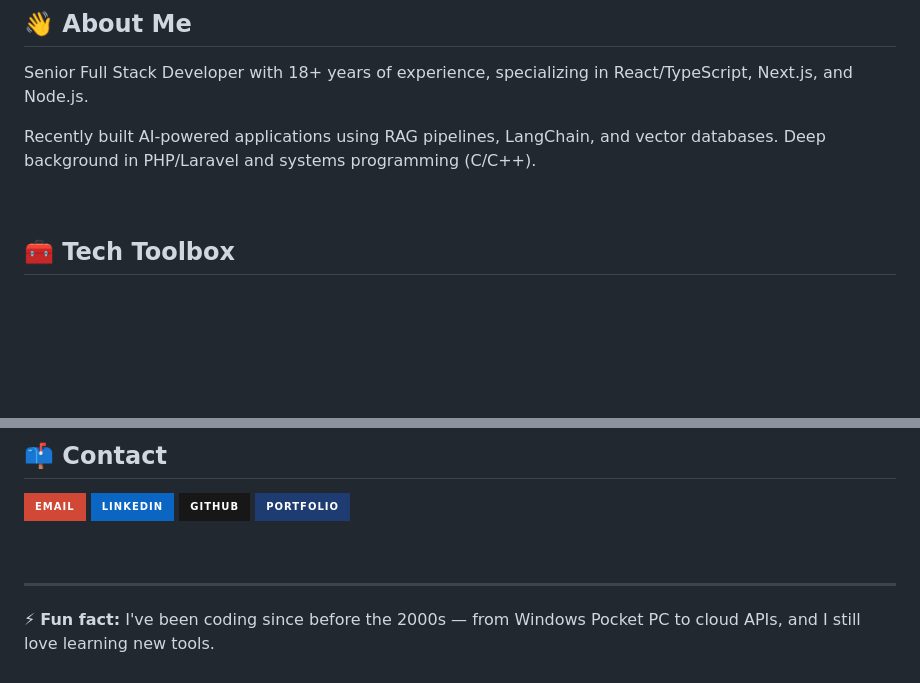
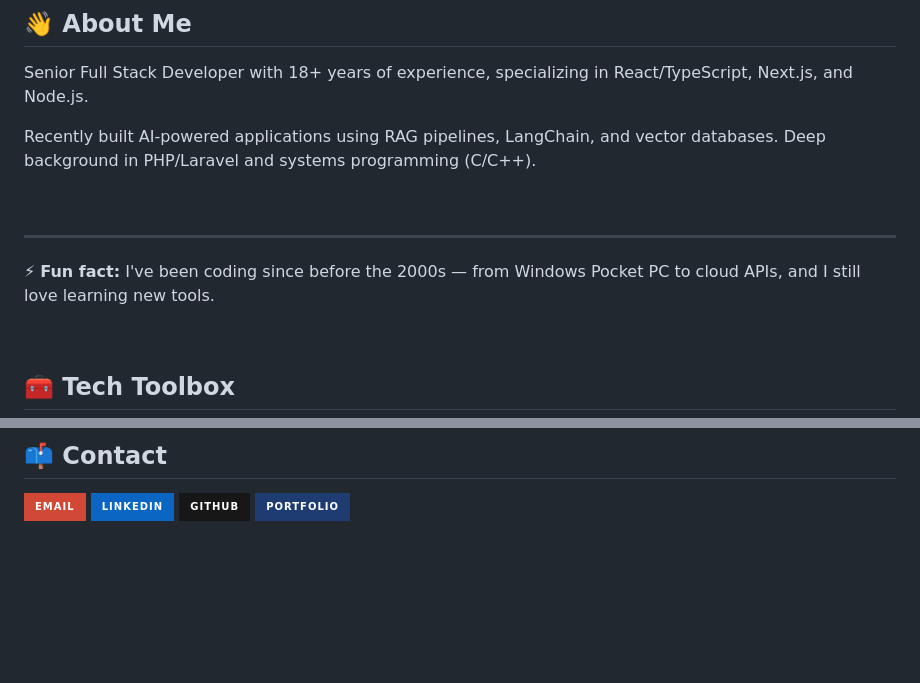
Before and after one commit to tolkensak/tolkensak, a Markdown page: README.md, 2 parts joined by grey strips. GitHub-like rendering; badges without logos; blank space fills up the shorter version.

```diff
--- a/README.md
+++ b/README.md
@@ -10,6 +10,12 @@ Senior Full Stack Engineer · React/TypeScript, Next.js, Node.js, AI/RAG · PHP/
 Senior Full Stack Developer with 18+ years of experience, specializing in React/TypeScript, Next.js, and Node.js.
 
 Recently built AI-powered applications using RAG pipelines, LangChain, and vector databases. Deep background in PHP/Laravel and systems programming (C/C++).
+
+<br />
+
+---
+
+⚡ **Fun fact:** I've been coding since before the 2000s — from Windows Pocket PC to cloud APIs, and I still love learning new tools.
 
 <br />
 
@@ -69,9 +75,3 @@ Recently built AI-powered applications using RAG pipelines, LangChain, and vecto
 [![LinkedIn](https://img.shields.io/badge/LinkedIn-0A66C2?style=for-the-badge&logo=linkedin&logoColor=white)](https://www.linkedin.com/in/tolkyn-akhmetollauly-0a3873a9)
 [![GitHub](https://img.shields.io/badge/GitHub-181717?style=for-the-badge&logo=github&logoColor=white)](https://github.com/tolkensak)
 [![Portfolio](https://img.shields.io/badge/Portfolio-1e3c72?style=for-the-badge&logo=google-chrome&logoColor=white)](https://tolkensak.github.io/tolkensak)
-
-<br />
-
----
-
-⚡ **Fun fact:** I've been coding since before the 2000s — from Windows Pocket PC to cloud APIs, and I still love learning new tools.
```
Also changed, not shown: other parts of README.md (+2 -2 lines).
